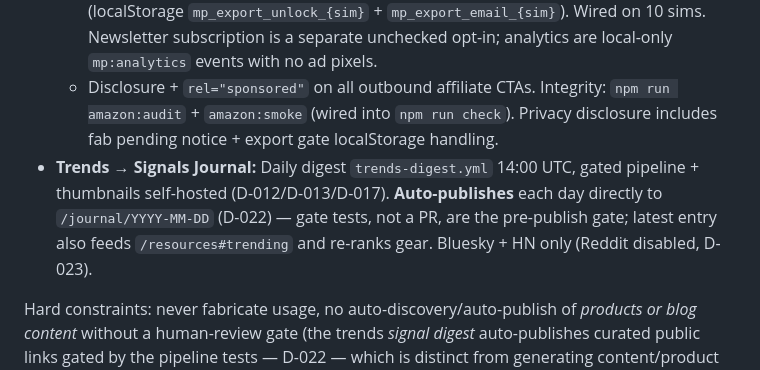
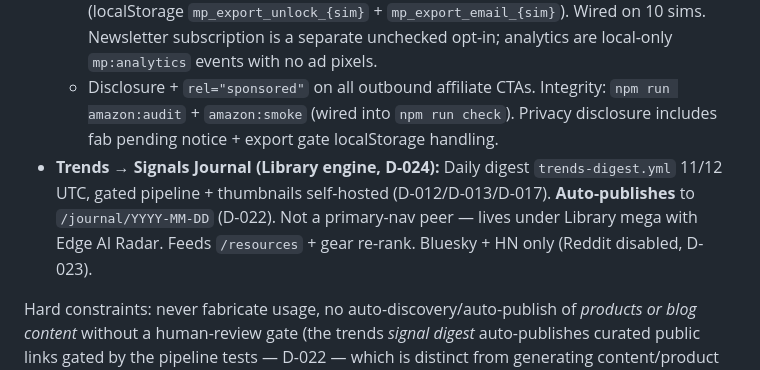
Before and after one commit to josh-hrisko/makerportal-hub, a Markdown page: docs/MONETIZATION.md, the part around the change. Rendered like a GitHub page.

Commit message:
Note Signals Journal Library placement in MONETIZATION.md

```diff
--- a/docs/MONETIZATION.md
+++ b/docs/MONETIZATION.md
@@ -14,7 +14,7 @@ Replaces `HANDOFF-MONETIZATION.md` + `MONETIZATION-STRATEGY-2026-07-15.md` + ad-
   5. **SaaS / GPU cloud — stable affiliates only** — ElevenLabs PartnerStack is live (`https://try.elevenlabs.io/jzowx8mw6p6b`), Pinecone Affiliate Partner approval pending, Modal/Fly labs are educational only with informational links. Owner rejected credit-grant / free-token DevRel path 2026-07-19. Full plan + owner checklist: `SAAS-GPU-MONETIZATION.md`.
   6. **Soft export gate** — `ExportGate.astro` — free watermarked + clean after email unlock (localStorage `mp_export_unlock_{sim}` + `mp_export_email_{sim}`). Wired on 10 sims. Newsletter subscription is a separate unchecked opt-in; analytics are local-only `mp:analytics` events with no ad pixels.
   - Disclosure + `rel="sponsored"` on all outbound affiliate CTAs. Integrity: `npm run amazon:audit` + `amazon:smoke` (wired into `npm run check`). Privacy disclosure includes fab pending notice + export gate localStorage handling.
-- **Trends → Signals Journal:** Daily digest `trends-digest.yml` 14:00 UTC, gated pipeline + thumbnails self-hosted (D-012/D-013/D-017). **Auto-publishes** each day directly to `/journal/YYYY-MM-DD` (D-022) — gate tests, not a PR, are the pre-publish gate; latest entry also feeds `/resources#trending` and re-ranks gear. Bluesky + HN only (Reddit disabled, D-023).
+- **Trends → Signals Journal (Library engine, D-024):** Daily digest `trends-digest.yml` 11/12 UTC, gated pipeline + thumbnails self-hosted (D-012/D-013/D-017). **Auto-publishes** to `/journal/YYYY-MM-DD` (D-022). Not a primary-nav peer — lives under Library mega with Edge AI Radar. Feeds `/resources` + gear re-rank. Bluesky + HN only (Reddit disabled, D-023).
 
 Hard constraints: never fabricate usage, no auto-discovery/auto-publish of *products or blog content* without a human-review gate (the trends *signal digest* auto-publishes curated public links gated by the pipeline tests — D-022 — which is distinct from generating content/product recommendations), no site-owned runtime data API by default (an explicit BYO-provider action may call that named provider directly), no second payment processor without discussion, verify slugs/titles, check rendered output on volume changes (Playwright).
 
```
